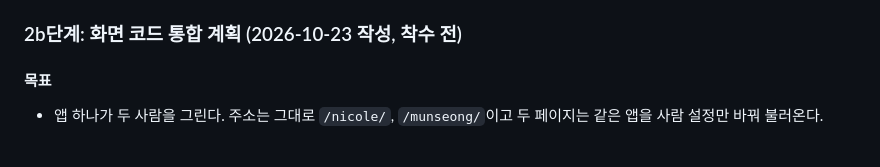
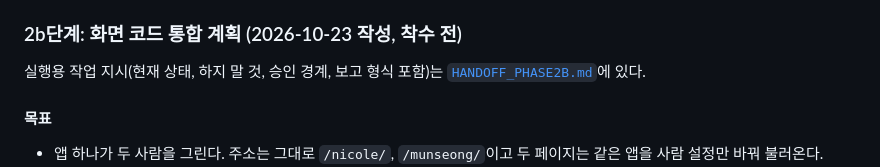
Before and after one commit to ostrichick/job-search-radar, a Markdown page: INTEGRATION_PLAN.md, the part around the change. GitHub-like rendering; blank space fills up the shorter version.

Commit message:
Add execution handoff for the phase 2b UI merge
Co-Authored-By: Claude Opus 5.5 <noreply@anthropic.com>

Claude-Session: https://claude.ai/code/session_01RzKdC3ZMz6MnFkUotXqRXg

```diff
--- a/INTEGRATION_PLAN.md
+++ b/INTEGRATION_PLAN.md
@@ -50,6 +50,8 @@
 - 이후 옛 `dubu-job-radar` 사이트는 새 주소 안내로 바꾸고 정기 수집을 끈다.
 
 ### 2b단계: 화면 코드 통합 계획 (2026-10-23 작성, 착수 전)
+
+실행용 작업 지시(현재 상태, 하지 말 것, 승인 경계, 보고 형식 포함)는 [`HANDOFF_PHASE2B.md`](./HANDOFF_PHASE2B.md)에 있다.
 
 #### 목표
 
```
Also changed, not shown: HANDOFF_PHASE2B.md (added, +88 -0 lines).
